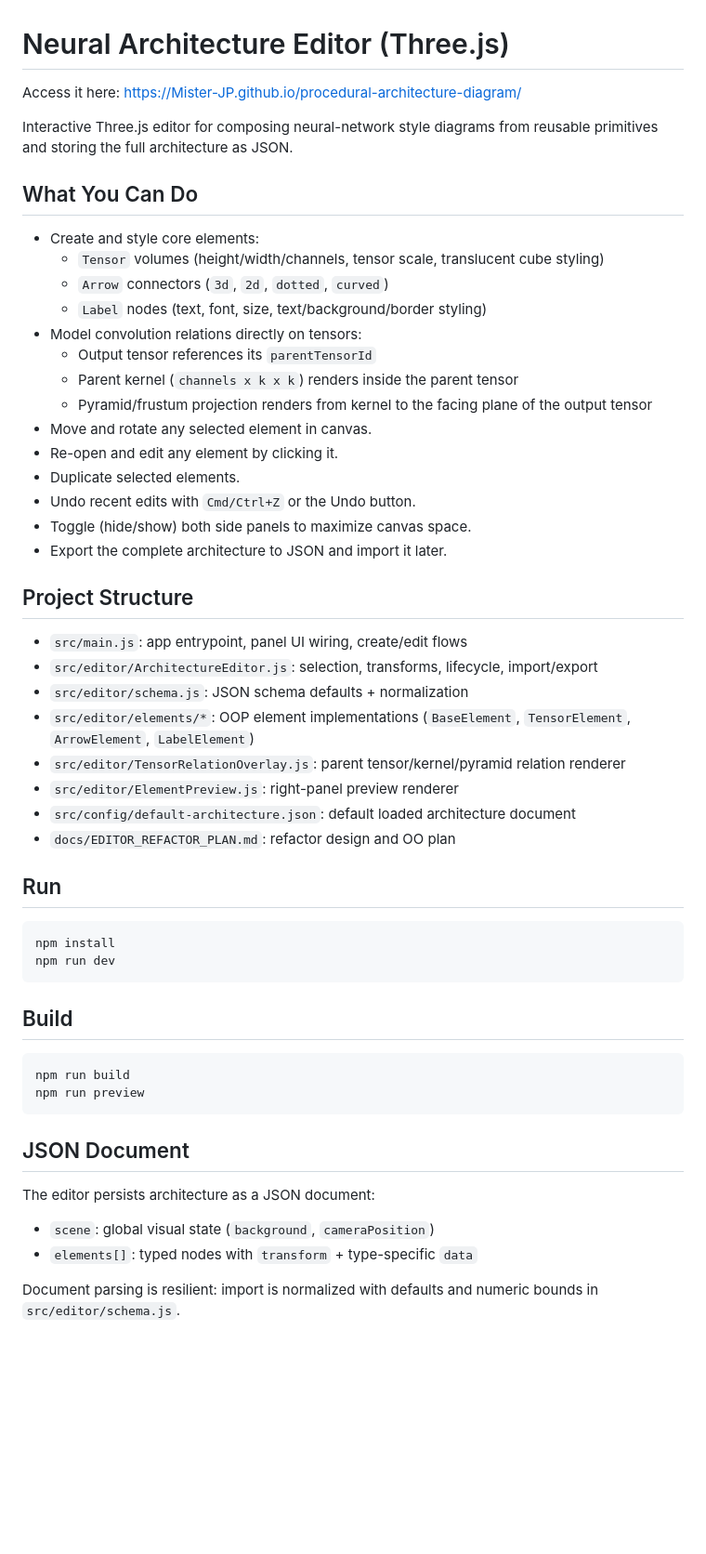
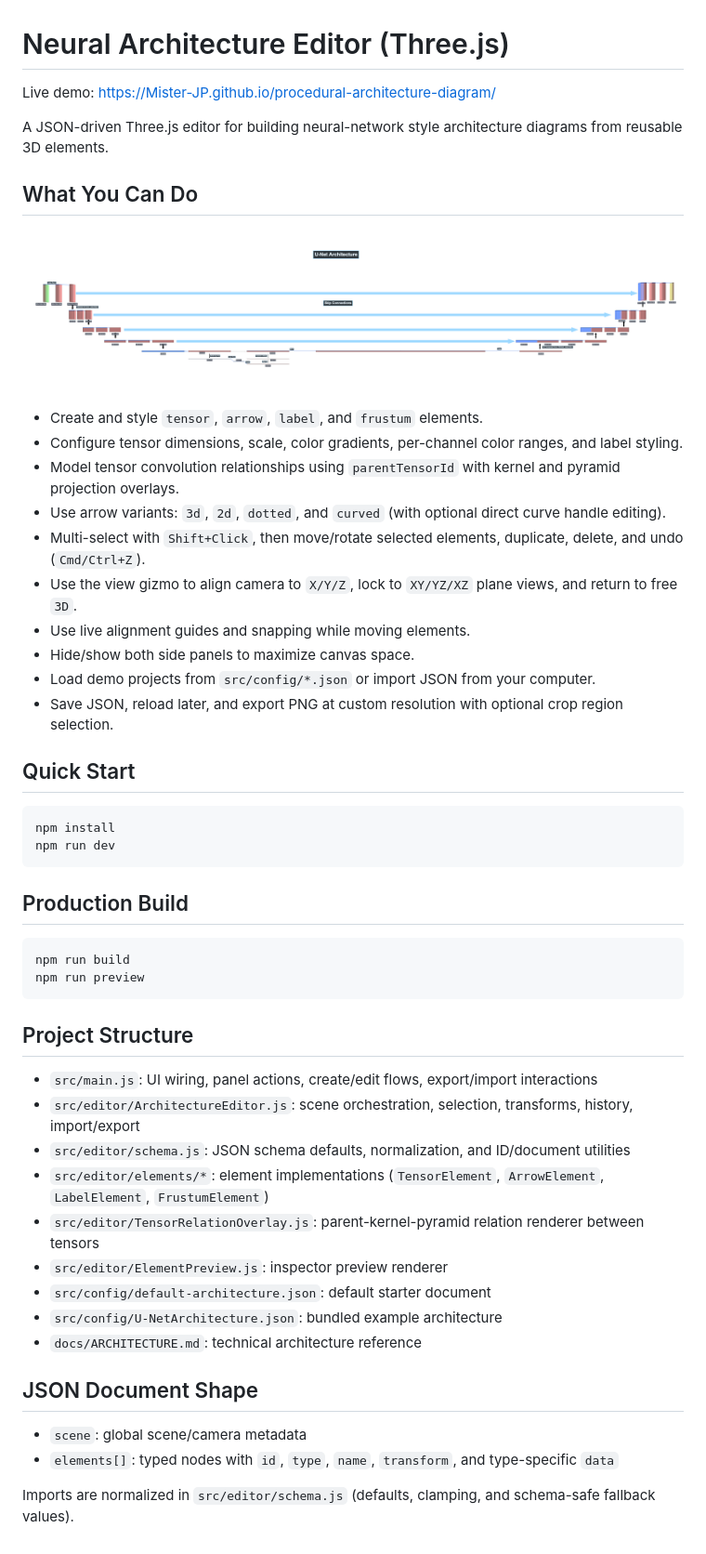
Before and after one commit to Mister-JP/procedural-architecture-diagram, a Markdown page: README.md, the part around the change. Shown: that part at 93% size. Drawn GitHub-style; pictures changed too: docs/U-Net Screenshot.png (added); blank space fills up the shorter version.

Commit message:
Update README and architecture guide, enhance module descriptions, and remove refactor plan

````diff
--- a/README.md
+++ b/README.md
@@ -1,56 +1,53 @@
 # Neural Architecture Editor (Three.js)
 
-Access it here: https://Mister-JP.github.io/procedural-architecture-diagram/
+Live demo: https://Mister-JP.github.io/procedural-architecture-diagram/
 
-Interactive Three.js editor for composing neural-network style diagrams from reusable primitives and storing the full architecture as JSON.
+A JSON-driven Three.js editor for building neural-network style architecture diagrams from reusable 3D elements.
 
 ## What You Can Do
 
-- Create and style core elements:
-  - `Tensor` volumes (height/width/channels, tensor scale, translucent cube styling)
-  - `Arrow` connectors (`3d`, `2d`, `dotted`, `curved`)
-  - `Label` nodes (text, font, size, text/background/border styling)
-- Model convolution relations directly on tensors:
-  - Output tensor references its `parentTensorId`
-  - Parent kernel (`channels x k x k`) renders inside the parent tensor
-  - Pyramid/frustum projection renders from kernel to the facing plane of the output tensor
-- Move and rotate any selected element in canvas.
-- Re-open and edit any element by clicking it.
-- Duplicate selected elements.
-- Undo recent edits with `Cmd/Ctrl+Z` or the Undo button.
-- Toggle (hide/show) both side panels to maximize canvas space.
-- Export the complete architecture to JSON and import it later.
+![U-Net architecture screenshot](docs/U-Net%20Screenshot.png)
 
-## Project Structure
+- Create and style `tensor`, `arrow`, `label`, and `frustum` elements.
+- Configure tensor dimensions, scale, color gradients, per-channel color ranges, and label styling.
+- Model tensor convolution relationships using `parentTensorId` with kernel and pyramid projection overlays.
+- Use arrow variants: `3d`, `2d`, `dotted`, and `curved` (with optional direct curve handle editing).
+- Multi-select with `Shift+Click`, then move/rotate selected elements, duplicate, delete, and undo (`Cmd/Ctrl+Z`).
+- Use the view gizmo to align camera to `X/Y/Z`, lock to `XY/YZ/XZ` plane views, and return to free `3D`.
+- Use live alignment guides and snapping while moving elements.
+- Hide/show both side panels to maximize canvas space.
+- Load demo projects from `src/config/*.json` or import JSON from your computer.
+- Save JSON, reload later, and export PNG at custom resolution with optional crop region selection.
 
-- `src/main.js`: app entrypoint, panel UI wiring, create/edit flows
-- `src/editor/ArchitectureEditor.js`: selection, transforms, lifecycle, import/export
-- `src/editor/schema.js`: JSON schema defaults + normalization
-- `src/editor/elements/*`: OOP element implementations (`BaseElement`, `TensorElement`, `ArrowElement`, `LabelElement`)
-- `src/editor/TensorRelationOverlay.js`: parent tensor/kernel/pyramid relation renderer
-- `src/editor/ElementPreview.js`: right-panel preview renderer
-- `src/config/default-architecture.json`: default loaded architecture document
-- `docs/EDITOR_REFACTOR_PLAN.md`: refactor design and OO plan
-
-## Run
+## Quick Start
 
 ```bash
 npm install
 npm run dev
 ```
 
-## Build
+## Production Build
 
 ```bash
 npm run build
 npm run preview
 ```
 
-## JSON Document
+## Project Structure
 
-The editor persists architecture as a JSON document:
+- `src/main.js`: UI wiring, panel actions, create/edit flows, export/import interactions
+- `src/editor/ArchitectureEditor.js`: scene orchestration, selection, transforms, history, import/export
+- `src/editor/schema.js`: JSON schema defaults, normalization, and ID/document utilities
+- `src/editor/elements/*`: element implementations (`TensorElement`, `ArrowElement`, `LabelElement`, `FrustumElement`)
+- `src/editor/TensorRelationOverlay.js`: parent-kernel-pyramid relation renderer between tensors
+- `src/editor/ElementPreview.js`: inspector preview renderer
+- `src/config/default-architecture.json`: default starter document
+- `src/config/U-NetArchitecture.json`: bundled example architecture
+- `docs/ARCHITECTURE.md`: technical architecture reference
 
-- `scene`: global visual state (`background`, `cameraPosition`)
-- `elements[]`: typed nodes with `transform` + type-specific `data`
+## JSON Document Shape
 
-Document parsing is resilient: import is normalized with defaults and numeric bounds in `src/editor/schema.js`.
+- `scene`: global scene/camera metadata
+- `elements[]`: typed nodes with `id`, `type`, `name`, `transform`, and type-specific `data`
+
+Imports are normalized in `src/editor/schema.js` (defaults, clamping, and schema-safe fallback values).
````
Also changed, not shown: docs/ARCHITECTURE.md (+54 -37 lines), docs/EDITOR_REFACTOR_PLAN.md (deleted, +0 -124 lines).
